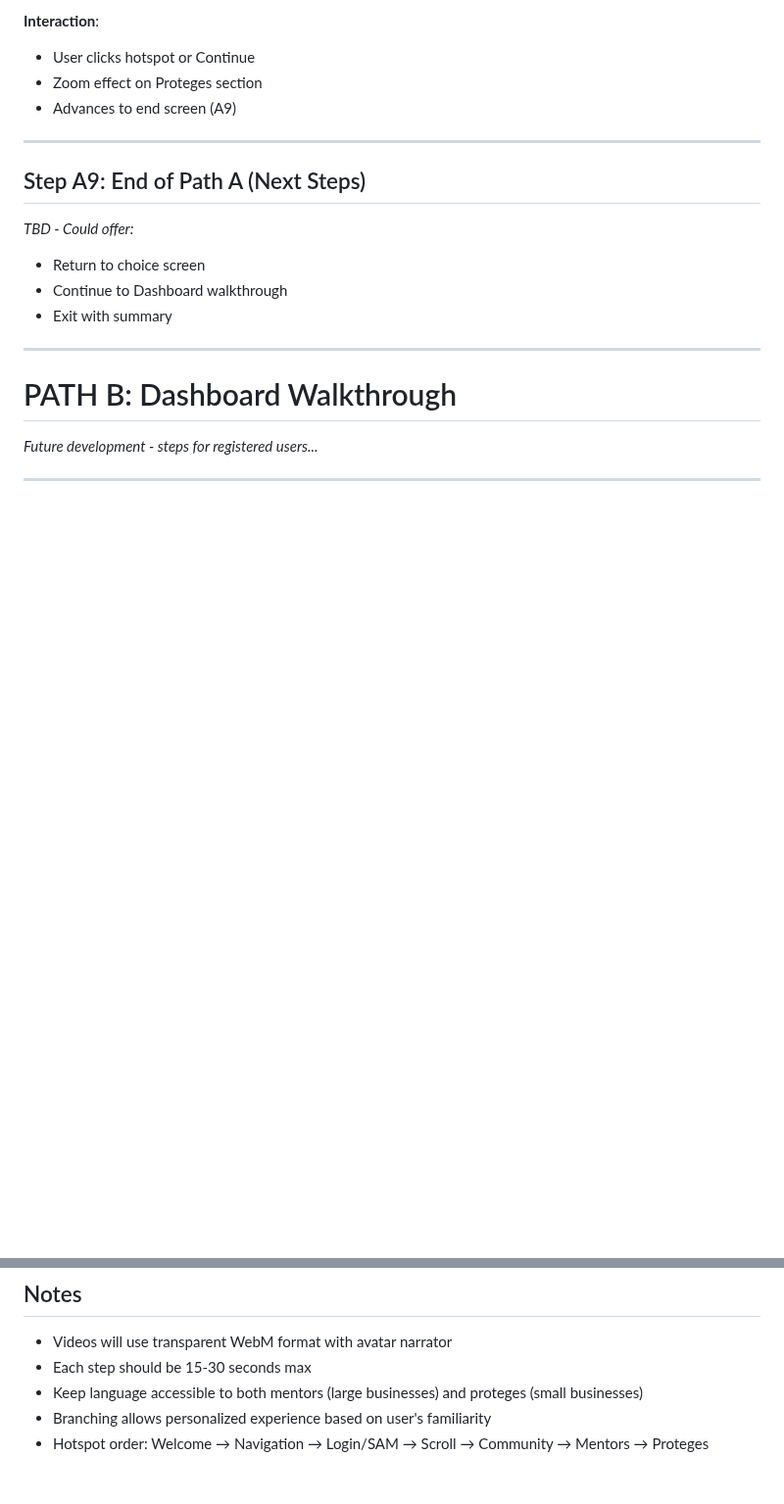
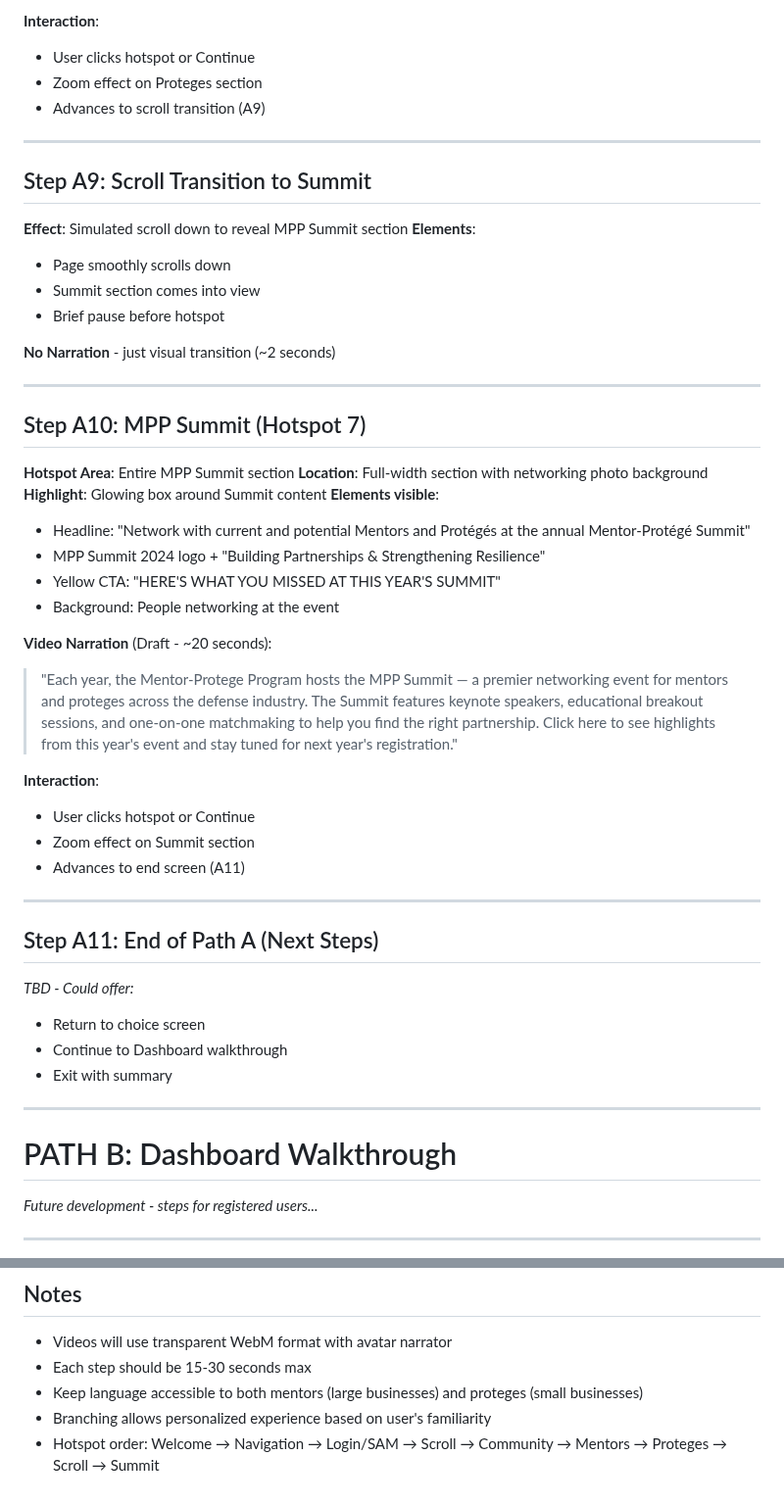
Before and after one commit to charlesmartinedd/mpp-portal-showcase, a Markdown page: MPP-Portal-Storyboard.md, 2 parts joined by grey strips. Shown at 98% size. GitHub-like rendering; blank space fills up the shorter version.

Commit message:
Add hotspot 7: MPP Summit section with networking and event details

```diff
--- a/MPP-Portal-Storyboard.md
+++ b/MPP-Portal-Storyboard.md
@@ -232,11 +232,44 @@
 **Interaction**:
 - User clicks hotspot or Continue
 - Zoom effect on Proteges section
-- Advances to end screen (A9)
+- Advances to scroll transition (A9)
 
 ---
 
-## Step A9: End of Path A (Next Steps)
+## Step A9: Scroll Transition to Summit
+
+**Effect**: Simulated scroll down to reveal MPP Summit section
+**Elements**:
+- Page smoothly scrolls down
+- Summit section comes into view
+- Brief pause before hotspot
+
+**No Narration** - just visual transition (~2 seconds)
+
+---
+
+## Step A10: MPP Summit (Hotspot 7)
+
+**Hotspot Area**: Entire MPP Summit section
+**Location**: Full-width section with networking photo background
+**Highlight**: Glowing box around Summit content
+**Elements visible**:
+- Headline: "Network with current and potential Mentors and Protégés at the annual Mentor-Protégé Summit"
+- MPP Summit 2024 logo + "Building Partnerships & Strengthening Resilience"
+- Yellow CTA: "HERE'S WHAT YOU MISSED AT THIS YEAR'S SUMMIT"
+- Background: People networking at the event
+
+**Video Narration** (Draft - ~20 seconds):
+> "Each year, the Mentor-Protege Program hosts the MPP Summit — a premier networking event for mentors and proteges across the defense industry. The Summit features keynote speakers, educational breakout sessions, and one-on-one matchmaking to help you find the right partnership. Click here to see highlights from this year's event and stay tuned for next year's registration."
+
+**Interaction**:
+- User clicks hotspot or Continue
+- Zoom effect on Summit section
+- Advances to end screen (A11)
+
+---
+
+## Step A11: End of Path A (Next Steps)
 
 _TBD - Could offer:_
 - Return to choice screen
@@ -257,4 +290,4 @@ _Future development - steps for registered users..._
 - Each step should be 15-30 seconds max
 - Keep language accessible to both mentors (large businesses) and proteges (small businesses)
 - Branching allows personalized experience based on user's familiarity
-- Hotspot order: Welcome → Navigation → Login/SAM → Scroll → Community → Mentors → Proteges
+- Hotspot order: Welcome → Navigation → Login/SAM → Scroll → Community → Mentors → Proteges → Scroll → Summit
```
